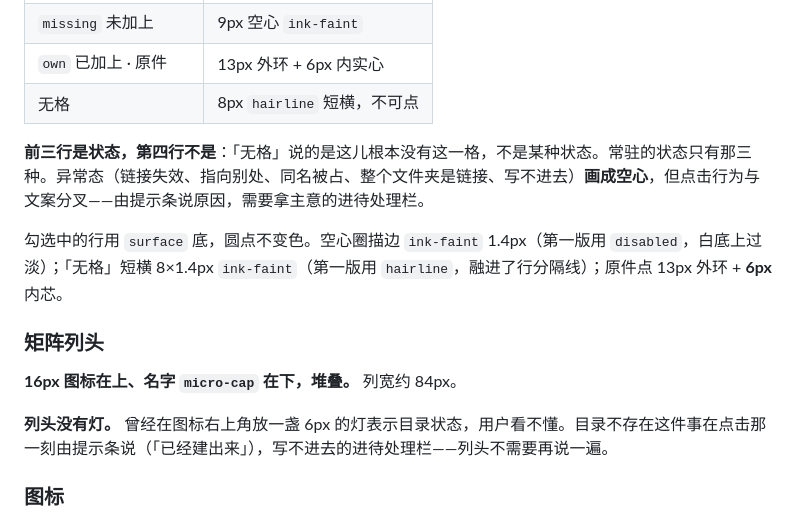
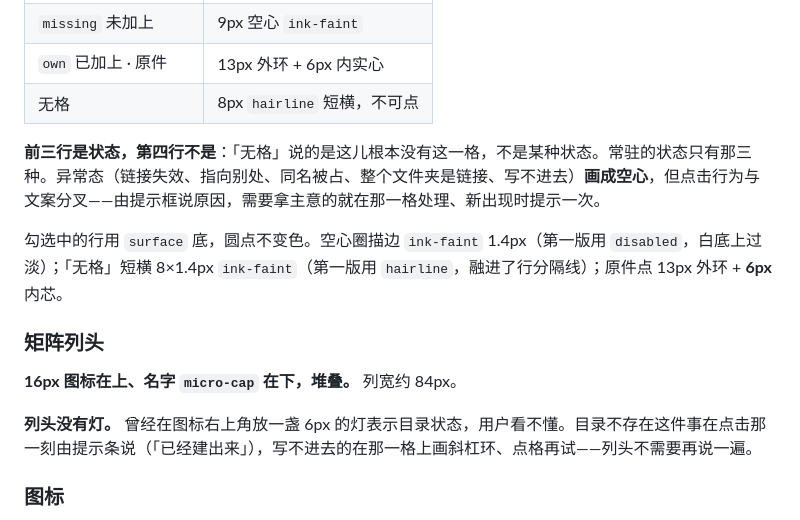
Before and after one commit to zhengjiaqiao/sophia, a Markdown page: docs/DESIGN.md, the part around the change. GitHub-like rendering.

Commit message:
docs(design): 清掉两处「进待处理栏」旧说法

```diff
--- a/docs/DESIGN.md
+++ b/docs/DESIGN.md
@@ -721,7 +721,7 @@ components:
 | `own` 已加上 · 原件 | 13px 外环 + 6px 内实心 |
 | 无格 | 8px `hairline` 短横，不可点 |
 
-**前三行是状态，第四行不是**：「无格」说的是这儿根本没有这一格，不是某种状态。常驻的状态只有那三种。异常态（链接失效、指向别处、同名被占、整个文件夹是链接、写不进去）**画成空心**，但点击行为与文案分叉——由提示条说原因，需要拿主意的进待处理栏。
+**前三行是状态，第四行不是**：「无格」说的是这儿根本没有这一格，不是某种状态。常驻的状态只有那三种。异常态（链接失效、指向别处、同名被占、整个文件夹是链接、写不进去）**画成空心**，但点击行为与文案分叉——由提示框说原因，需要拿主意的就在那一格处理、新出现时提示一次。
 
 勾选中的行用 `surface` 底，圆点不变色。空心圈描边 `ink-faint` 1.4px（第一版用 `disabled`，白底上过淡）；「无格」短横 8×1.4px `ink-faint`（第一版用 `hairline`，融进了行分隔线）；原件点 13px 外环 + **6px** 内芯。
 
@@ -729,7 +729,7 @@ components:
 
 **16px 图标在上、名字 `micro-cap` 在下，堆叠。** 列宽约 84px。
 
-**列头没有灯。** 曾经在图标右上角放一盏 6px 的灯表示目录状态，用户看不懂。目录不存在这件事在点击那一刻由提示条说（「已经建出来」），写不进去的进待处理栏——列头不需要再说一遍。
+**列头没有灯。** 曾经在图标右上角放一盏 6px 的灯表示目录状态，用户看不懂。目录不存在这件事在点击那一刻由提示条说（「已经建出来」），写不进去的在那一格上画斜杠环、点格再试——列头不需要再说一遍。
 
 ### 图标
 
```
